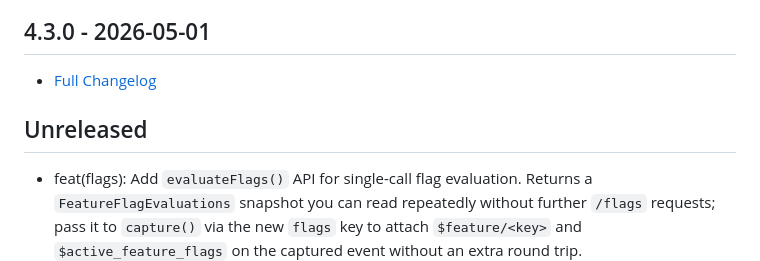
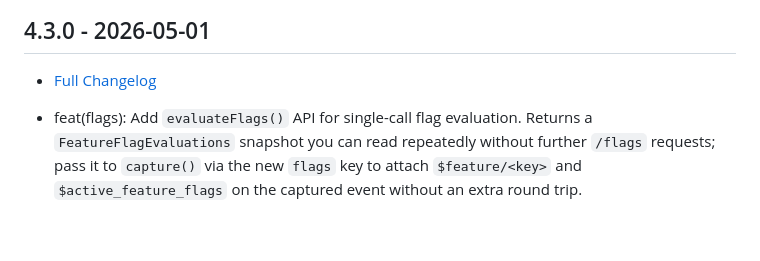
Before and after one commit to PostHog/posthog-php, a Markdown page: CHANGELOG.md, the part around the change. Drawn GitHub-style; blank space fills up the shorter version.

Commit message:
docs: Update changelog - drop unreleased header for 4.3.0 (#136)
Add new API for single-call flag evaluation in flags.

```diff
--- a/CHANGELOG.md
+++ b/CHANGELOG.md
@@ -1,8 +1,6 @@
 ## 4.3.0 - 2026-05-01
 
 * [Full Changelog](https://github.com/PostHog/posthog-php/compare/4.2.4...4.3.0)
-
-## Unreleased
 
 * feat(flags): Add `evaluateFlags()` API for single-call flag evaluation. Returns a
   `FeatureFlagEvaluations` snapshot you can read repeatedly without further `/flags` requests; pass
```
